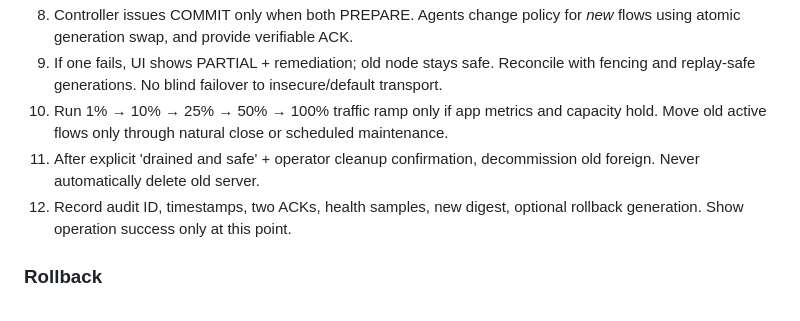
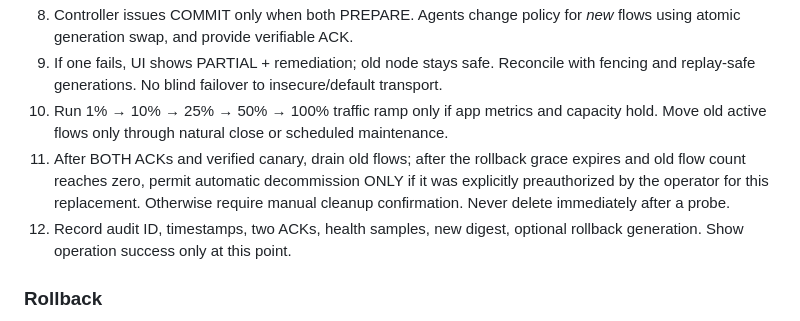
Before and after one commit to aliiitavazoeiii-afk/mega-tunnel, a Markdown page: docs/OPERATIONS.md, the part around the change. Drawn GitHub-style.

Commit message:
docs: align delayed auto-clean with explicit operator preauthorization and zero-flow safety

```diff
--- a/docs/OPERATIONS.md
+++ b/docs/OPERATIONS.md
@@ -12,7 +12,7 @@
 8. Controller issues COMMIT only when both PREPARE. Agents change policy for *new* flows using atomic generation swap, and provide verifiable ACK.
 9. If one fails, UI shows PARTIAL + remediation; old node stays safe. Reconcile with fencing and replay-safe generations. No blind failover to insecure/default transport.
 10. Run 1% → 10% → 25% → 50% → 100% traffic ramp only if app metrics and capacity hold. Move old active flows only through natural close or scheduled maintenance.
-11. After explicit 'drained and safe' + operator cleanup confirmation, decommission old foreign. Never automatically delete old server.
+11. After BOTH ACKs and verified canary, drain old flows; after the rollback grace expires and old flow count reaches zero, permit automatic decommission ONLY if it was explicitly preauthorized by the operator for this replacement. Otherwise require manual cleanup confirmation. Never delete immediately after a probe.
 12. Record audit ID, timestamps, two ACKs, health samples, new digest, optional rollback generation. Show operation success only at this point.
 
 ### Rollback
```
